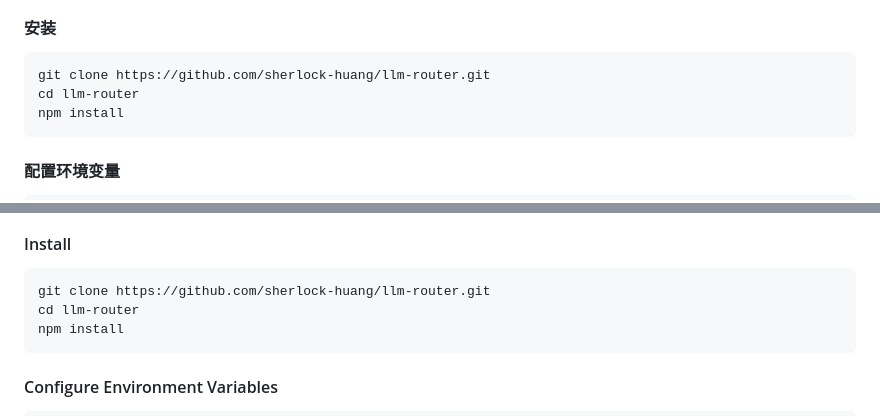
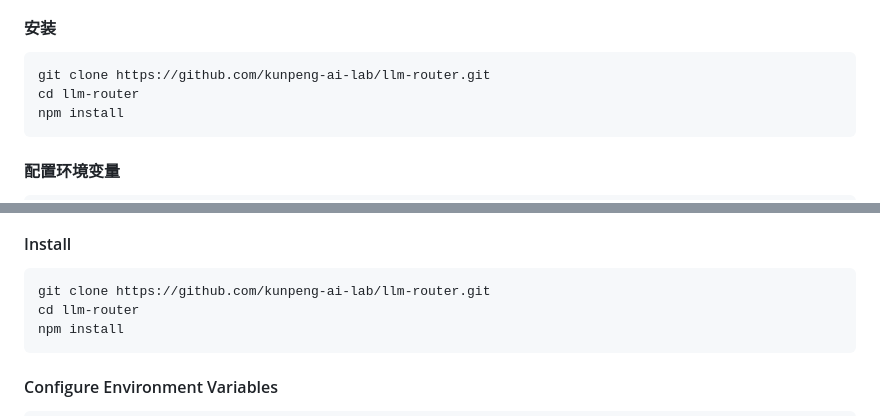
Before and after one commit to sherlock-huang/llm-router, a Markdown page: README.md, 2 parts joined by grey strips. GitHub-like rendering.

Commit message:
Update GitHub owner links to kunpeng-ai-lab

````diff
--- a/README.md
+++ b/README.md
@@ -64,7 +64,7 @@ English version is provided below. Chinese is the primary version of this README
 #### 安装
 
 ```bash
-git clone https://github.com/sherlock-huang/llm-router.git
+git clone https://github.com/kunpeng-ai-lab/llm-router.git
 cd llm-router
 npm install
 ```
@@ -268,7 +268,7 @@ What is still evolving:
 #### Install
 
 ```bash
-git clone https://github.com/sherlock-huang/llm-router.git
+git clone https://github.com/kunpeng-ai-lab/llm-router.git
 cd llm-router
 npm install
 ```
````
Also changed, not shown: other parts of README.md (+4 -4 lines).
